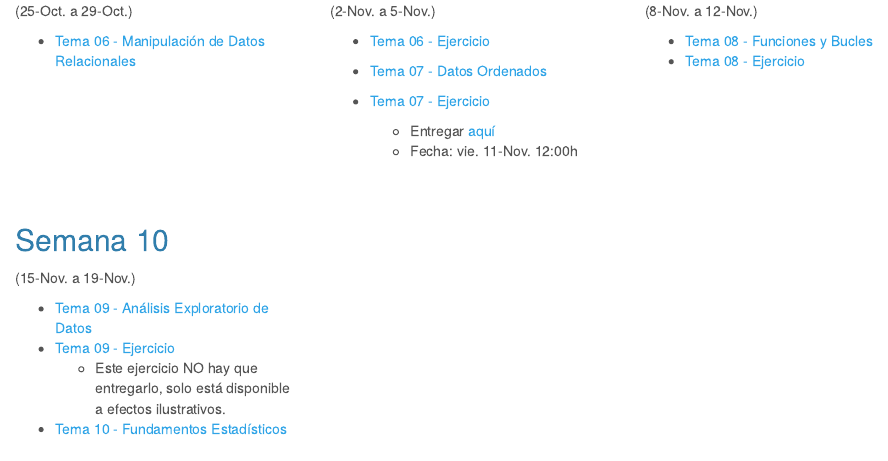
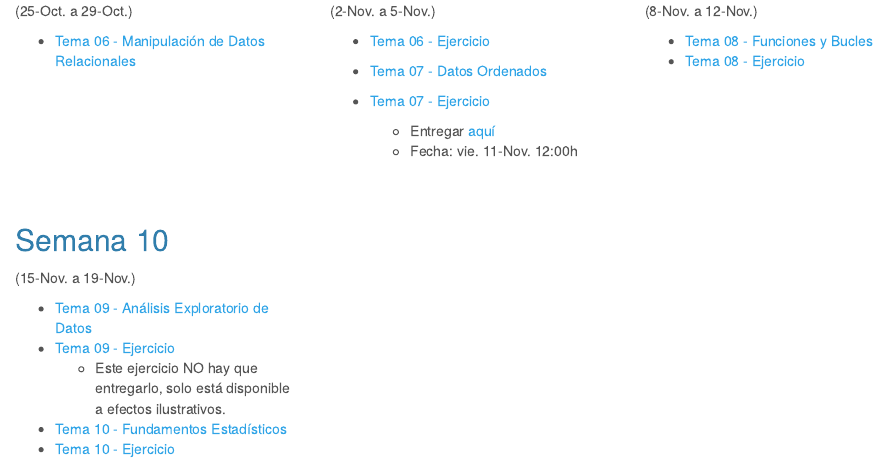
Before and after one commit to albarran/AnalDatos2021, an R Markdown document (Contenidos.Rmd): the page in a window 1100 px wide, from 790 px down. The pictures show the output file Contenidos.html that the author committed with the source, opened offline; library style sheets and scripts come from the installed R packages.

Commit message:
Tema 10 update1

```diff
--- a/Contenidos.Rmd
+++ b/Contenidos.Rmd
@@ -205,6 +205,7 @@ ggplot( mtcars, aes(x=mpg)) + geom_histogram(fill="skyblue", alpha=0.5) + theme_
   * [Tema 09 - Ejercicio](./docs/Tema09_Ejerc.html)
       + Este ejercicio NO hay que entregarlo, solo está disponible a efectos ilustrativos.
   * [Tema 10 - Fundamentos Estadísticos](./docs/Tema10.html)
+  * [Tema 10 - Ejercicio](./docs/Tema10_Ejerc.html)
 
 
 </div>
```
Also changed, not shown: Contenidos.html, 2 other files.
